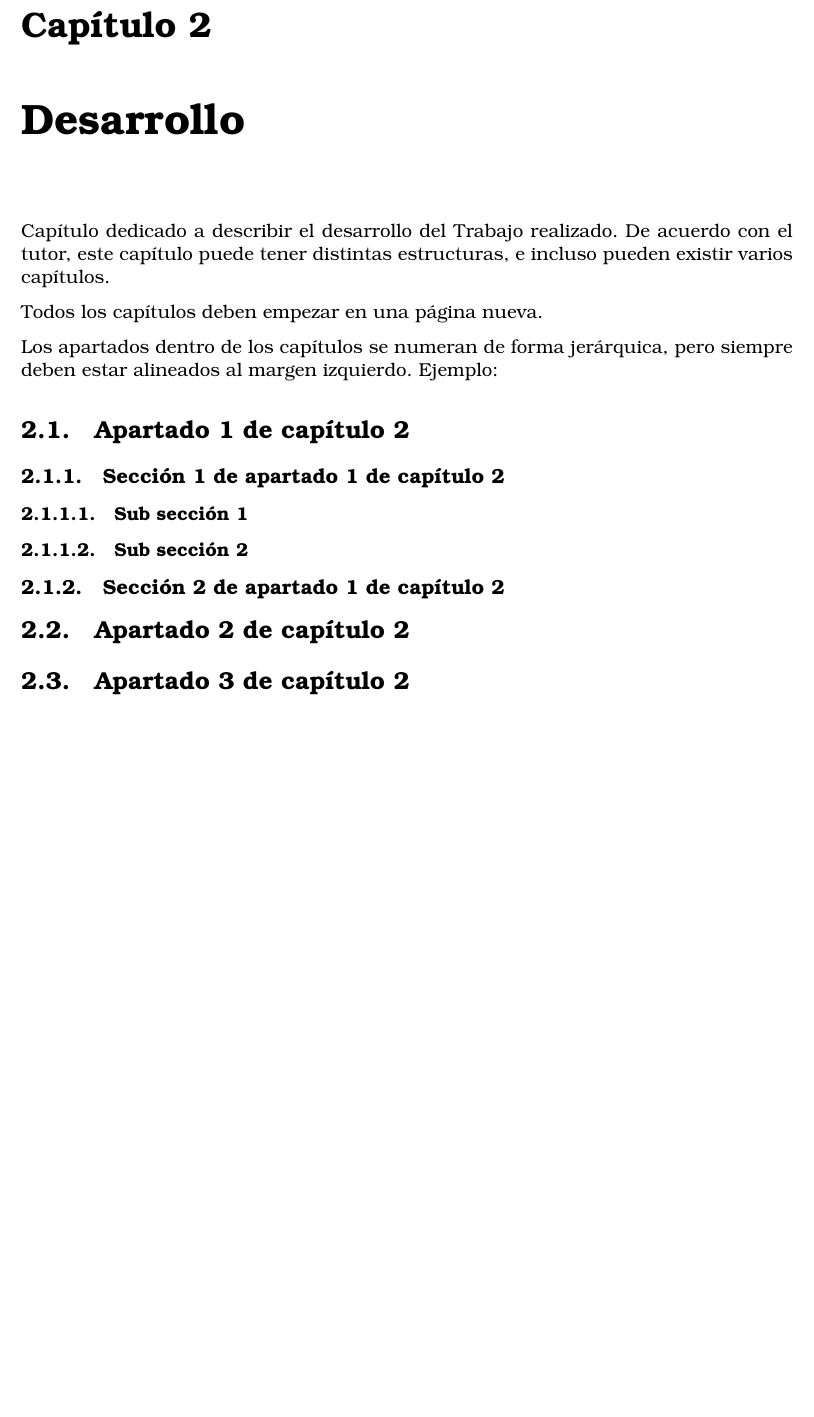
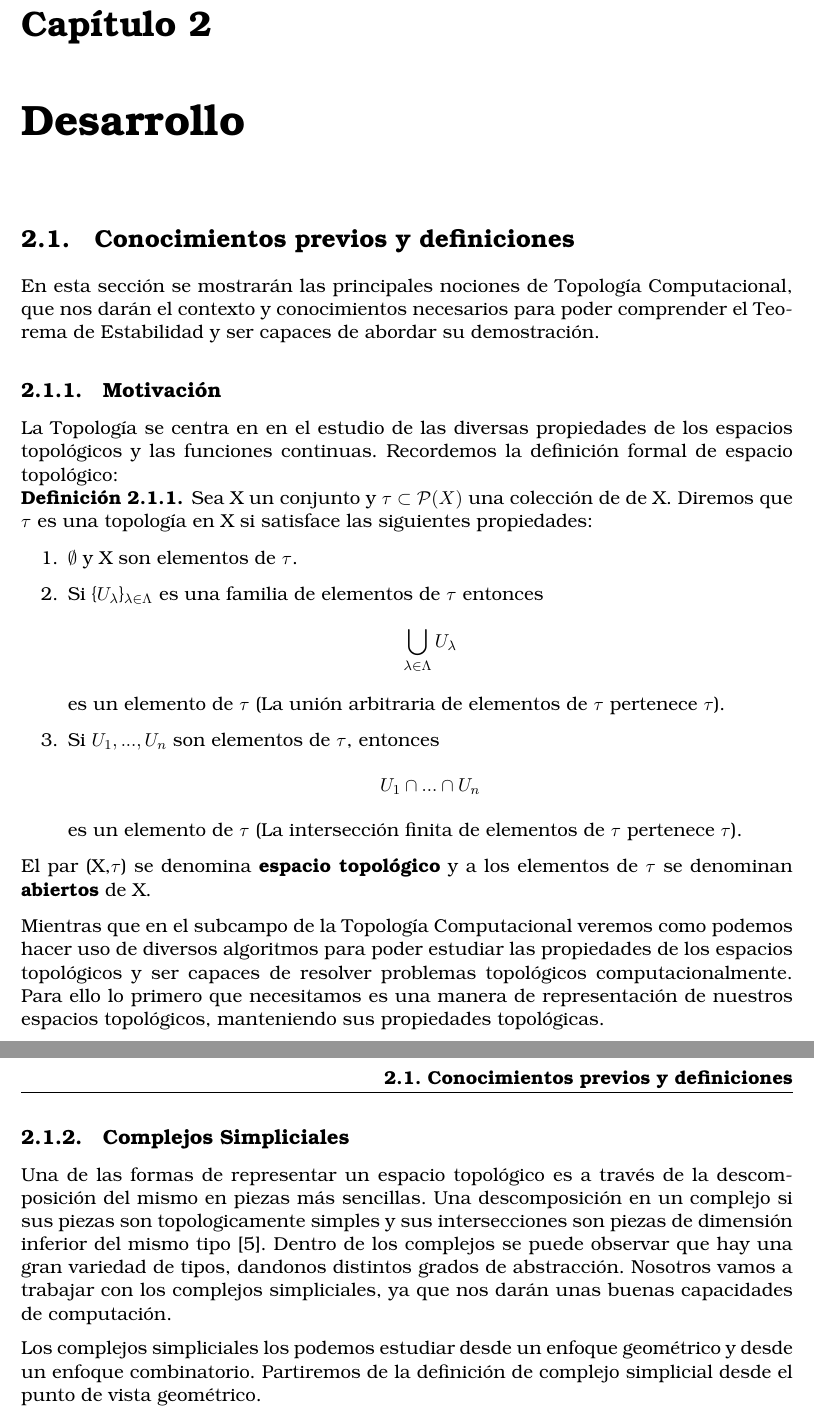
Before and after one commit to AGarciaCast/TeoremaEstabilidad, a LaTeX thesis (tfg_latex/TFG_Teorema_Estabilidad.tex, which reads tfg_latex/secciones/02_Desarrollo.tex): part of page 11 of 17 before the commit and two parts of pages 11 and 12 of 17 after it, the two joined at a grey line, cut so that both start at the same text, the shorter picture padded with empty space. Compiled offline with pdfLaTeX.

Commit message:
Comienzo bg

```diff
--- a/tfg_latex/secciones/02_Desarrollo.tex
+++ b/tfg_latex/secciones/02_Desarrollo.tex
@@ -1,20 +1,33 @@
 \chapter{Desarrollo}
-Capítulo dedicado a describir el desarrollo del Trabajo realizado. De acuerdo con el tutor, este capítulo puede tener distintas estructuras, e incluso pueden existir varios capítulos.
 
-Todos los capítulos deben empezar en una página nueva.
+\section{Conocimientos previos y definiciones}
+En esta sección se mostrarán las principales nociones de Topología Computacional, que nos darán el contexto y conocimientos necesarios para poder comprender el Teorema de Estabilidad y ser capaces de abordar su demostración.
 
-Los apartados dentro de los capítulos se numeran de forma jerárquica, pero siempre deben estar alineados al margen izquierdo. Ejemplo:
+\subsection{Motivación}
+La Topología se centra en en el estudio de las diversas propiedades de los espacios topológicos y las funciones continuas. Recordemos la definición formal de espacio topológico:
 
-\section{Apartado 1 de capítulo 2}
+\begin{definition}
+Sea X un conjunto y $\tau \subset \mathcal{P}(X)$ una colección de de X. Diremos que $\tau$ es una topología en X si satisface las siguientes propiedades:
 
-\subsection{Sección 1 de apartado 1 de capítulo 2}
+\begin{enumerate}
+\item $\emptyset$ y X son elementos de $\tau$.
+\item Si \{$U_{\lambda}$\}$_{\lambda\in\Lambda}$ es una familia de elementos de $\tau$ entonces
+\[
+\bigcup_{\lambda\in\Lambda} U_{\lambda}
+\]
+es un elemento de $\tau$ (La unión arbitraria de elementos de $\tau$ pertenece $\tau$).
+\item Si $U_{1}, ..., U_{n}$ son elementos de $\tau$, entonces
+\[
+U_{1} \cap ... \cap U_{n}
+\]
+es un elemento de $\tau$ (La intersección finita de elementos de $\tau$ pertenece $\tau$).
+\end{enumerate}
+El par (X,$\tau$) se denomina \textbf{espacio topológico} y a los elementos de $\tau$ se denominan \textbf{abiertos} de X.
+\end{definition}
 
-\subsubsection{Sub sección 1}
+Mientras que en el subcampo de la Topología Computacional veremos como podemos hacer uso de diversos algoritmos para poder estudiar las propiedades de los espacios topológicos y ser capaces de resolver problemas topológicos computacionalmente. Para ello lo primero que necesitamos es una manera de representación de nuestros espacios topológicos, manteniendo sus propiedades topológicas.
 
-\subsubsection{Sub sección 2}
+\subsection{Complejos Simpliciales}
+Una de las formas de representar un espacio topológico es a través de la descomposición del mismo en piezas más sencillas. Una descomposición en un complejo si sus piezas son topologicamente simples y sus intersecciones son piezas de dimensión inferior del mismo tipo \cite{EH}. Dentro de los complejos se puede observar que hay una gran variedad de tipos, dandonos distintos grados de abstracción. Nosotros vamos a trabajar con los complejos simpliciales, ya que nos darán unas buenas capacidades de computación.
 
-\subsection{Sección 2 de apartado 1 de capítulo 2}
-
-\section{Apartado 2 de capítulo 2}
-
-\section{Apartado 3 de capítulo 2}
+Los complejos simpliciales los podemos estudiar desde un enfoque geométrico y desde un enfoque combinatorio. Partiremos de la definición de complejo simplicial desde el punto de vista geométrico.
```
Also changed, not shown: tfg_latex/secciones/04_Bibliografia.tex (+2 -0 lines), tfg_latex/TFG_Teorema_Estabilidad.pdf.
